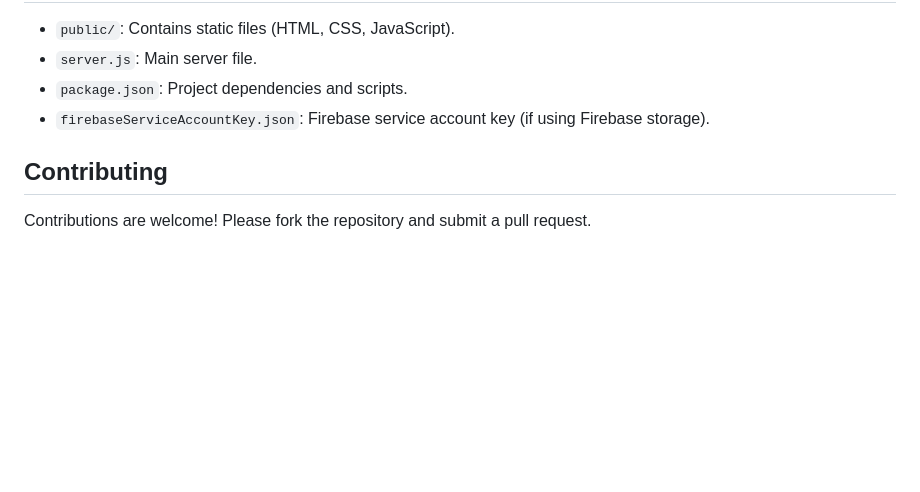
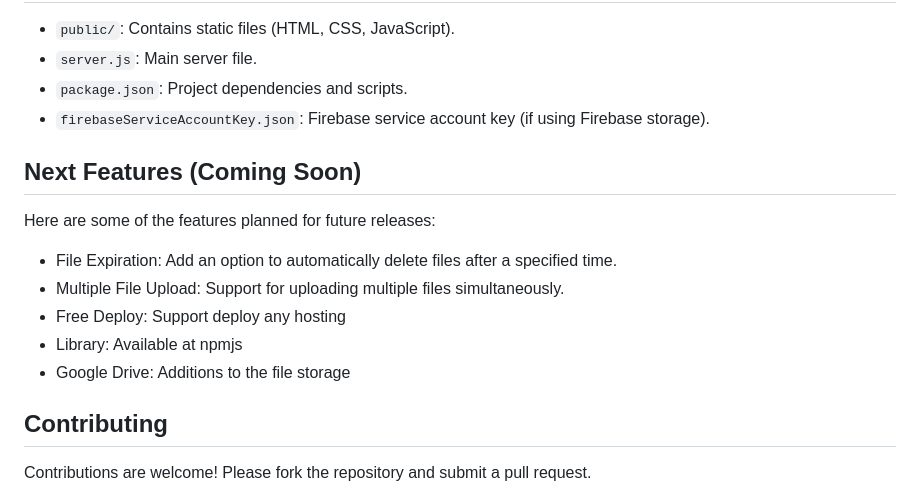
Before and after one commit to Leuthra/file-uploader, a Markdown page: README.MD, the part around the change. Rendered like a GitHub page; blank space fills up the shorter version.

Commit message:
feat: comming soon feature

```diff
--- a/README.MD
+++ b/README.MD
@@ -157,6 +157,15 @@ uploadFile('/path/to/your/file.jpg');
 - `package.json`: Project dependencies and scripts.
 - `firebaseServiceAccountKey.json`: Firebase service account key (if using Firebase storage).
 
+## Next Features (Coming Soon)
+Here are some of the features planned for future releases:
+
+- File Expiration: Add an option to automatically delete files after a specified time.
+- Multiple File Upload: Support for uploading multiple files simultaneously.
+- Free Deploy: Support deploy any hosting
+- Library: Available at npmjs
+- Google Drive: Additions to the file storage
+
 ## Contributing
 
 Contributions are welcome! Please fork the repository and submit a pull request.
```
